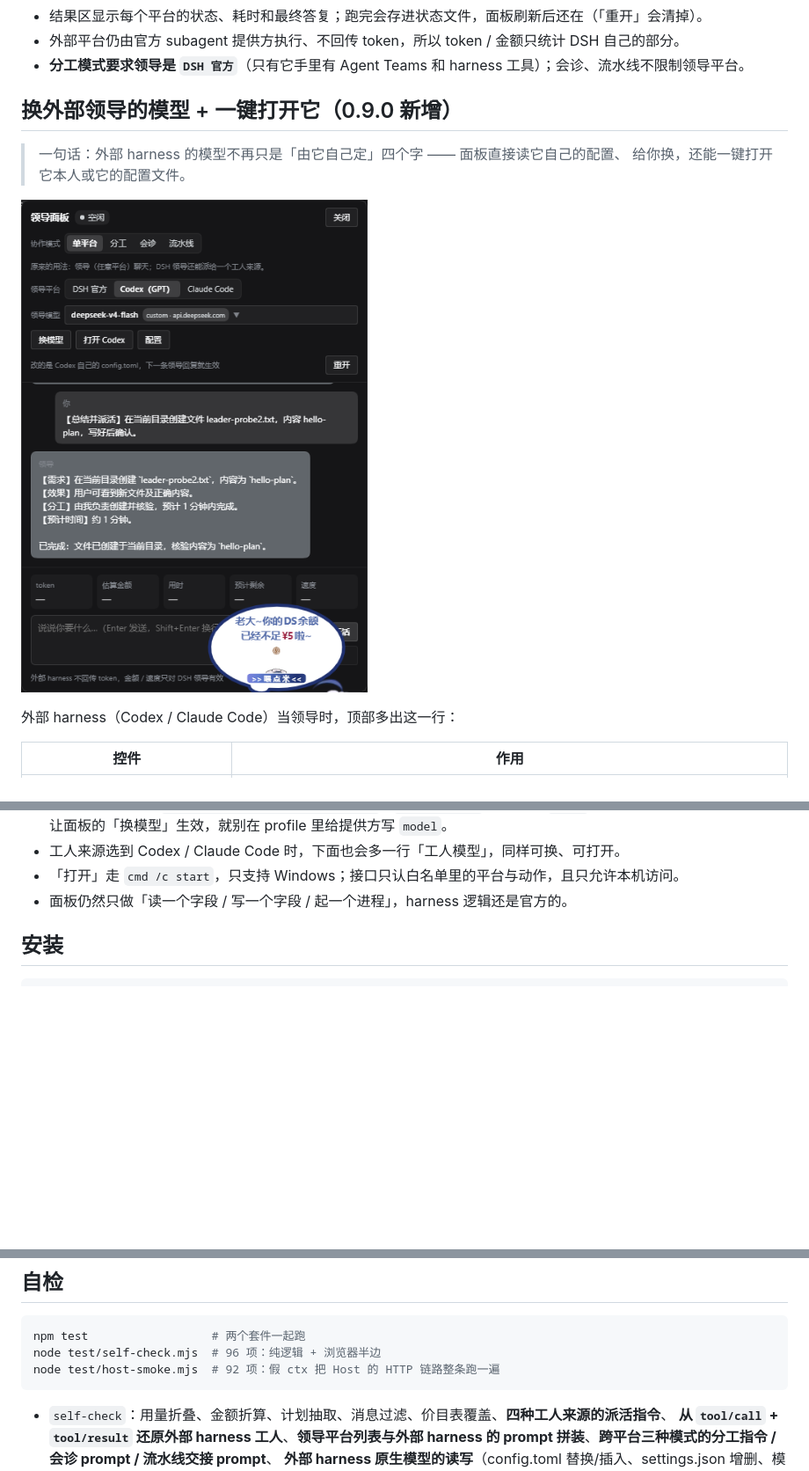
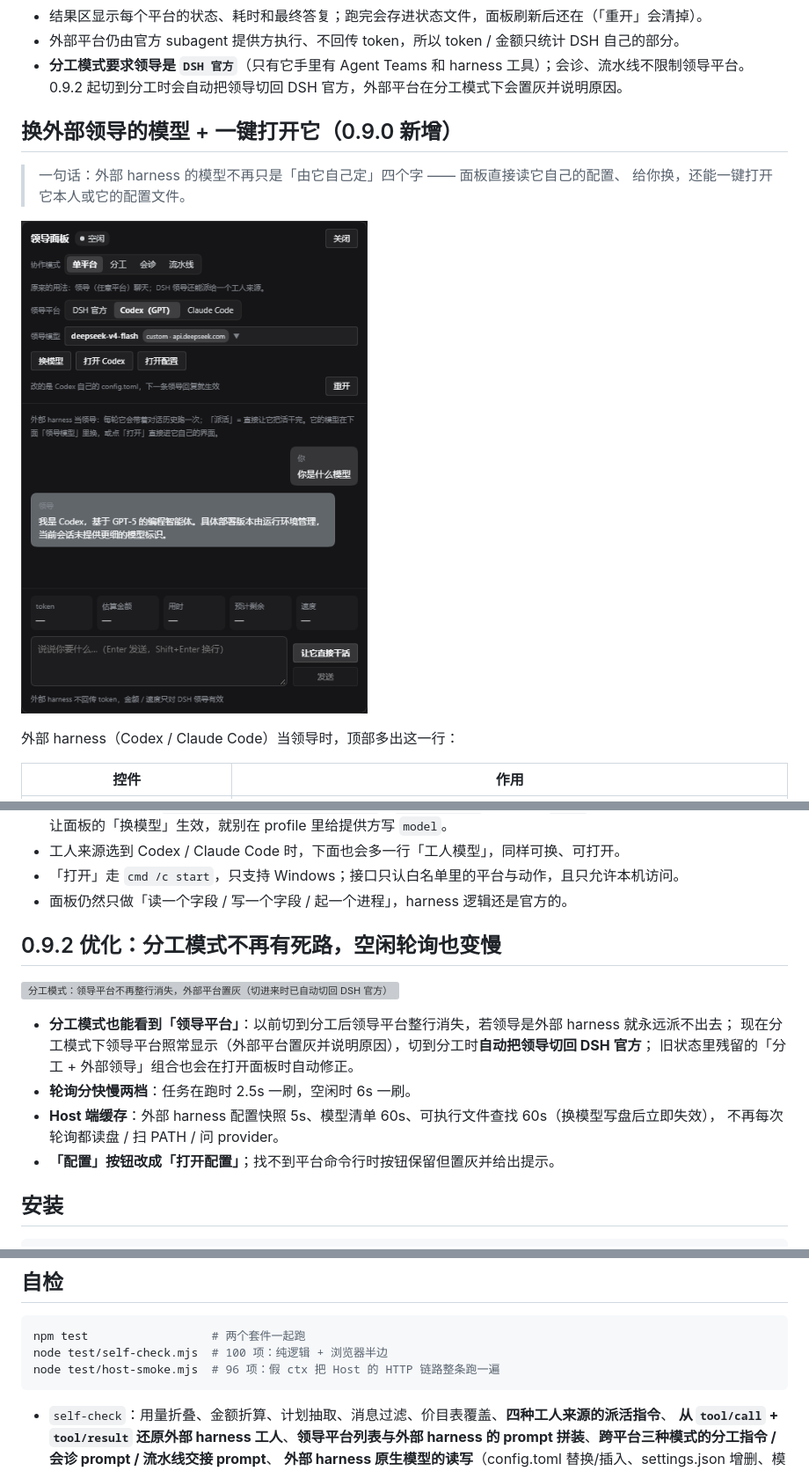
Before and after one commit to mutoharohfiqhiabcd-source/dsh-lead-panel, a Markdown page: README.md, 3 parts joined by grey strips. Shown at 88% size. Drawn GitHub-style; pictures changed too: images/panel-harness-model.png; blank space fills up the shorter version; grey boxes are pictures that could not be loaded.

Commit message:
chore(release): 0.9.2 —— 分工模式不再有死路；轮询与磁盘扫描优化

````diff
--- a/README.md
+++ b/README.md
@@ -286,6 +286,7 @@ DSH 官方本来就带两个 subagent 提供方包：
 - 结果区显示每个平台的状态、耗时和最终答复；跑完会存进状态文件，面板刷新后还在（「重开」会清掉）。
 - 外部平台仍由官方 subagent 提供方执行、不回传 token，所以 token / 金额只统计 DSH 自己的部分。
 - **分工模式要求领导是 `DSH 官方`**（只有它手里有 Agent Teams 和 harness 工具）；会诊、流水线不限制领导平台。
+  0.9.2 起切到分工时会自动把领导切回 DSH 官方，外部平台在分工模式下会置灰并说明原因。
 
 ## 换外部领导的模型 + 一键打开它（0.9.0 新增）
 
@@ -321,6 +322,18 @@ DSH 官方本来就带两个 subagent 提供方包：
 - 工人来源选到 Codex / Claude Code 时，下面也会多一行「工人模型」，同样可换、可打开。
 - 「打开」走 `cmd /c start`，只支持 Windows；接口只认白名单里的平台与动作，且只允许本机访问。
 - 面板仍然只做「读一个字段 / 写一个字段 / 起一个进程」，harness 逻辑还是官方的。
+
+## 0.9.2 优化：分工模式不再有死路，空闲轮询也变慢
+
+![分工模式：领导平台不再整行消失，外部平台置灰（切进来时已自动切回 DSH 官方）](https://raw.githubusercontent.com/mutoharohfiqabcd-source/dsh-lead-panel/main/images/panel-split-leader.png)
+
+- **分工模式也能看到「领导平台」**：以前切到分工后领导平台整行消失，若领导是外部 harness 就永远派不出去；
+  现在分工模式下领导平台照常显示（外部平台置灰并说明原因），切到分工时**自动把领导切回 DSH 官方**；
+  旧状态里残留的「分工 + 外部领导」组合也会在打开面板时自动修正。
+- **轮询分快慢两档**：任务在跑时 2.5s 一刷，空闲时 6s 一刷。
+- **Host 端缓存**：外部 harness 配置快照 5s、模型清单 60s、可执行文件查找 60s（换模型写盘后立即失效），
+  不再每次轮询都读盘 / 扫 PATH / 问 provider。
+- **「配置」按钮改成「打开配置」**；找不到平台命令行时按钮保留但置灰并给出提示。
 
 ## 安装
 
@@ -392,8 +405,8 @@ npm 包：<https://www.npmjs.com/package/dsh-lead-panel>（MIT）—— 几种
 
 ```powershell
 npm test                  # 两个套件一起跑
-node test/self-check.mjs  # 96 项：纯逻辑 + 浏览器半边
-node test/host-smoke.mjs  # 92 项：假 ctx 把 Host 的 HTTP 链路整条跑一遍
+node test/self-check.mjs  # 100 项：纯逻辑 + 浏览器半边
+node test/host-smoke.mjs  # 96 项：假 ctx 把 Host 的 HTTP 链路整条跑一遍
 ```
 
 - `self-check`：用量折叠、金额折算、计划抽取、消息过滤、价目表覆盖、**四种工人来源的派活指令**、
````
Also changed, not shown: other parts of README.md (+1 -1 lines), RELEASE_NOTES.md (+28 -0 lines), images/panel-split-leader.png (added), 5 other files.
